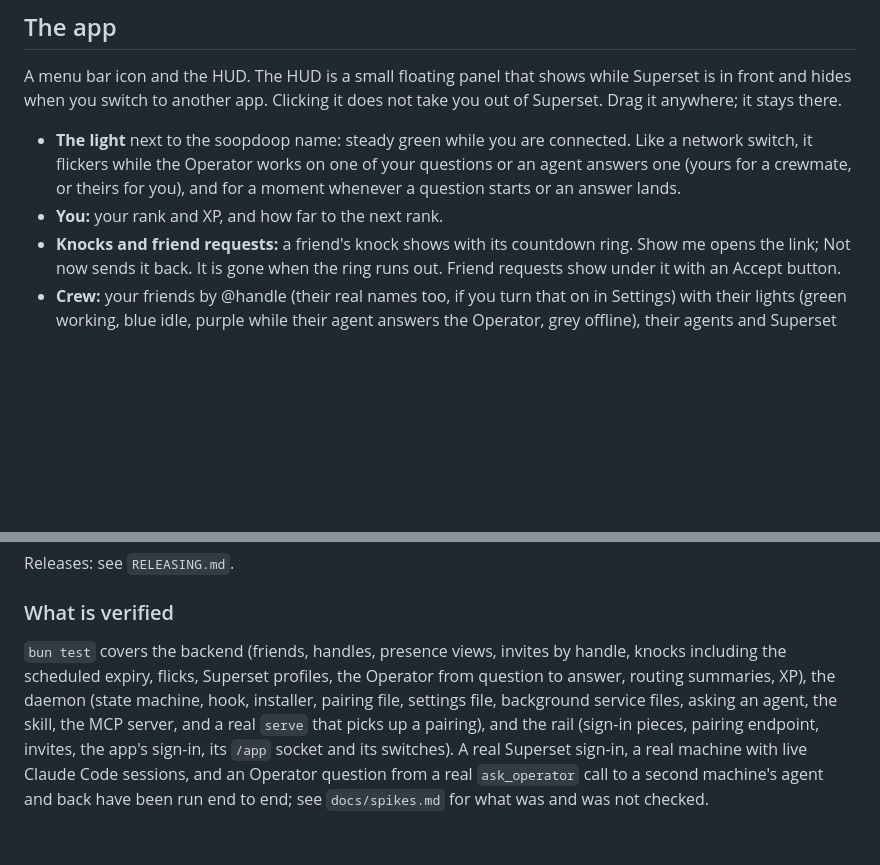
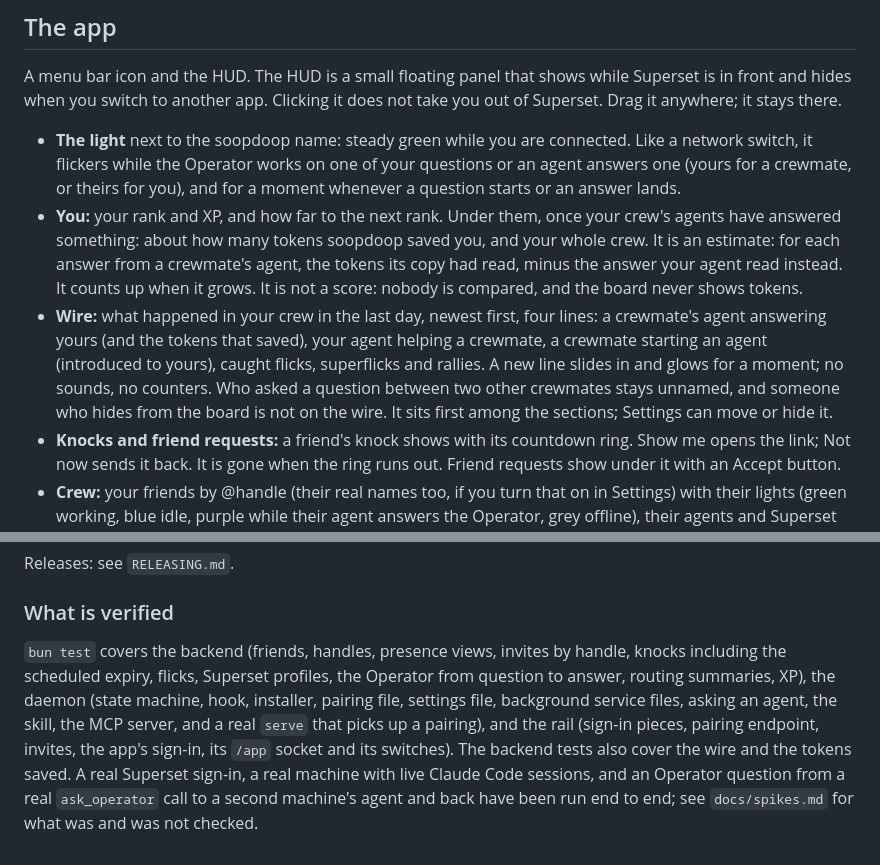
Before and after one commit to tomredman/soopdoop, a Markdown page: README.md, 2 parts joined by grey strips. Drawn GitHub-style; blank space fills up the shorter version.

Commit message:
docs: the wire and tokens saved, and what was checked
Co-Authored-By: Claude Opus 5.5 <noreply@anthropic.com>
Claude-Session: https://claude.ai/code/session_01MKjVTD75PuNy5c3F2u7Vb9

```diff
--- a/README.md
+++ b/README.md
@@ -92,7 +92,8 @@ Not yet: other harnesses than Claude Code (Codex and the rest do not show up), e
 A menu bar icon and the HUD. The HUD is a small floating panel that shows while Superset is in front and hides when you switch to another app. Clicking it does not take you out of Superset. Drag it anywhere; it stays there.
 
 - **The light** next to the soopdoop name: steady green while you are connected. Like a network switch, it flickers while the Operator works on one of your questions or an agent answers one (yours for a crewmate, or theirs for you), and for a moment whenever a question starts or an answer lands.
-- **You:** your rank and XP, and how far to the next rank.
+- **You:** your rank and XP, and how far to the next rank. Under them, once your crew's agents have answered something: about how many tokens soopdoop saved you, and your whole crew. It is an estimate: for each answer from a crewmate's agent, the tokens its copy had read, minus the answer your agent read instead. It counts up when it grows. It is not a score: nobody is compared, and the board never shows tokens.
+- **Wire:** what happened in your crew in the last day, newest first, four lines: a crewmate's agent answering yours (and the tokens that saved), your agent helping a crewmate, a crewmate starting an agent (introduced to yours), caught flicks, superflicks and rallies. A new line slides in and glows for a moment; no sounds, no counters. Who asked a question between two other crewmates stays unnamed, and someone who hides from the board is not on the wire. It sits first among the sections; Settings can move or hide it.
 - **Knocks and friend requests:** a friend's knock shows with its countdown ring. Show me opens the link; Not now sends it back. It is gone when the ring runs out. Friend requests show under it with an Accept button.
 - **Crew:** your friends by @handle (their real names too, if you turn that on in Settings) with their lights (green working, blue idle, purple while their agent answers the Operator, grey offline), their agents and Superset profile (click a row), a flick button (the hand), a superflick button (⚡, when you have one) and a knock button, the knocks you sent and what happened to them, and + add a friend by handle, which invites them when they are not on soopdoop yet. The header shows your progress to the next superflick.
 - **Flicks:** a flick is a poke, with a risk. Your friend sees "@ada flicked you" with a catch! button for 10 seconds: catch it in time and they take up to 5 XP from you (never more than you have). After that it can only be flicked back, and each flick back adds one to the rally. You can flick someone again once they flick back. A flick nobody answers goes away after 10 minutes; focus mode bounces it. When the HUD is hidden, the notification has a Catch! button.
@@ -154,4 +155,4 @@ Releases: see `RELEASING.md`.
 
 ### What is verified
 
-`bun test` covers the backend (friends, handles, presence views, invites by handle, knocks including the scheduled expiry, flicks, Superset profiles, the Operator from question to answer, routing summaries, XP), the daemon (state machine, hook, installer, pairing file, settings file, background service files, asking an agent, the skill, the MCP server, and a real `serve` that picks up a pairing), and the rail (sign-in pieces, pairing endpoint, invites, the app's sign-in, its `/app` socket and its switches). A real Superset sign-in, a real machine with live Claude Code sessions, and an Operator question from a real `ask_operator` call to a second machine's agent and back have been run end to end; see `docs/spikes.md` for what was and was not checked.
+`bun test` covers the backend (friends, handles, presence views, invites by handle, knocks including the scheduled expiry, flicks, Superset profiles, the Operator from question to answer, routing summaries, XP), the daemon (state machine, hook, installer, pairing file, settings file, background service files, asking an agent, the skill, the MCP server, and a real `serve` that picks up a pairing), and the rail (sign-in pieces, pairing endpoint, invites, the app's sign-in, its `/app` socket and its switches). The backend tests also cover the wire and the tokens saved. A real Superset sign-in, a real machine with live Claude Code sessions, and an Operator question from a real `ask_operator` call to a second machine's agent and back have been run end to end; see `docs/spikes.md` for what was and was not checked.
```
Also changed, not shown: docs/spikes.md (+20 -1 lines).
